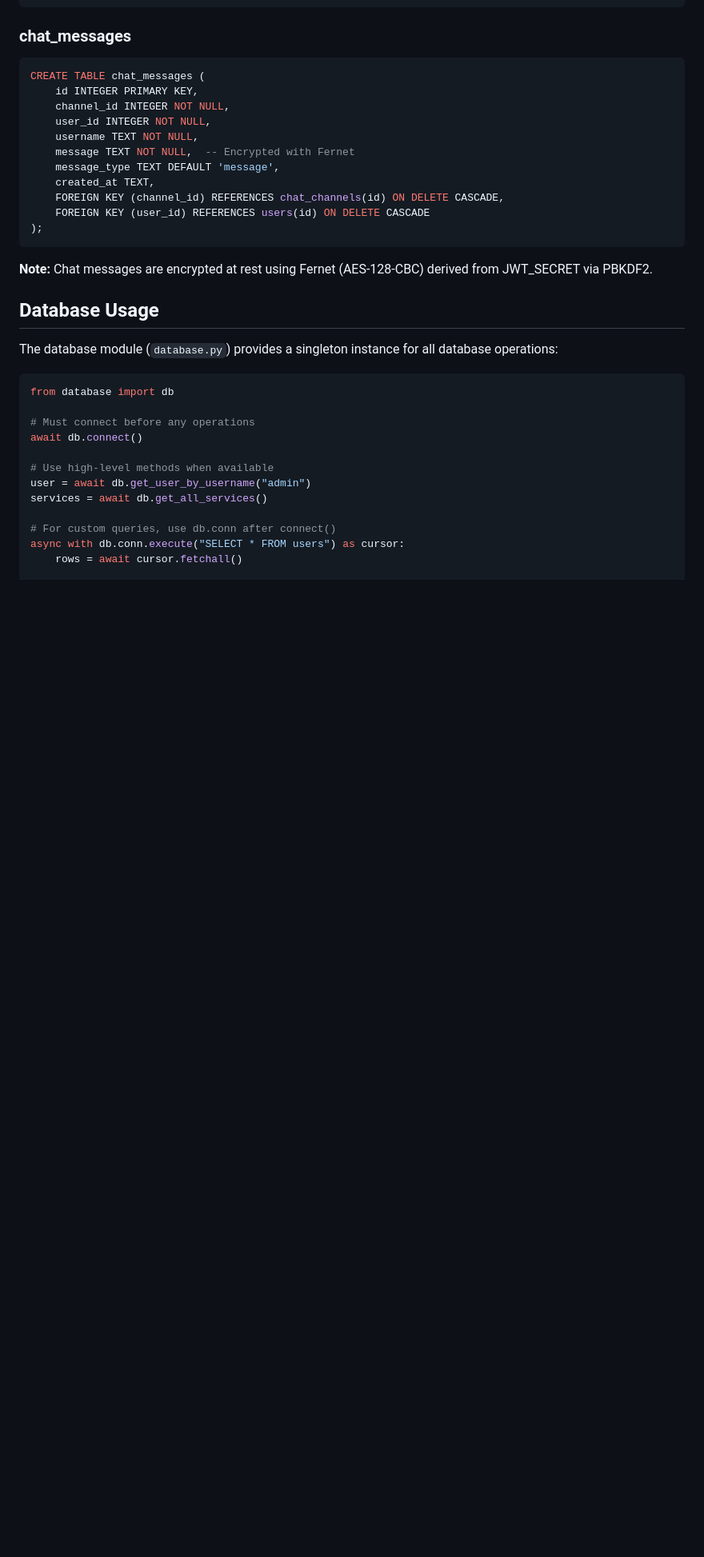
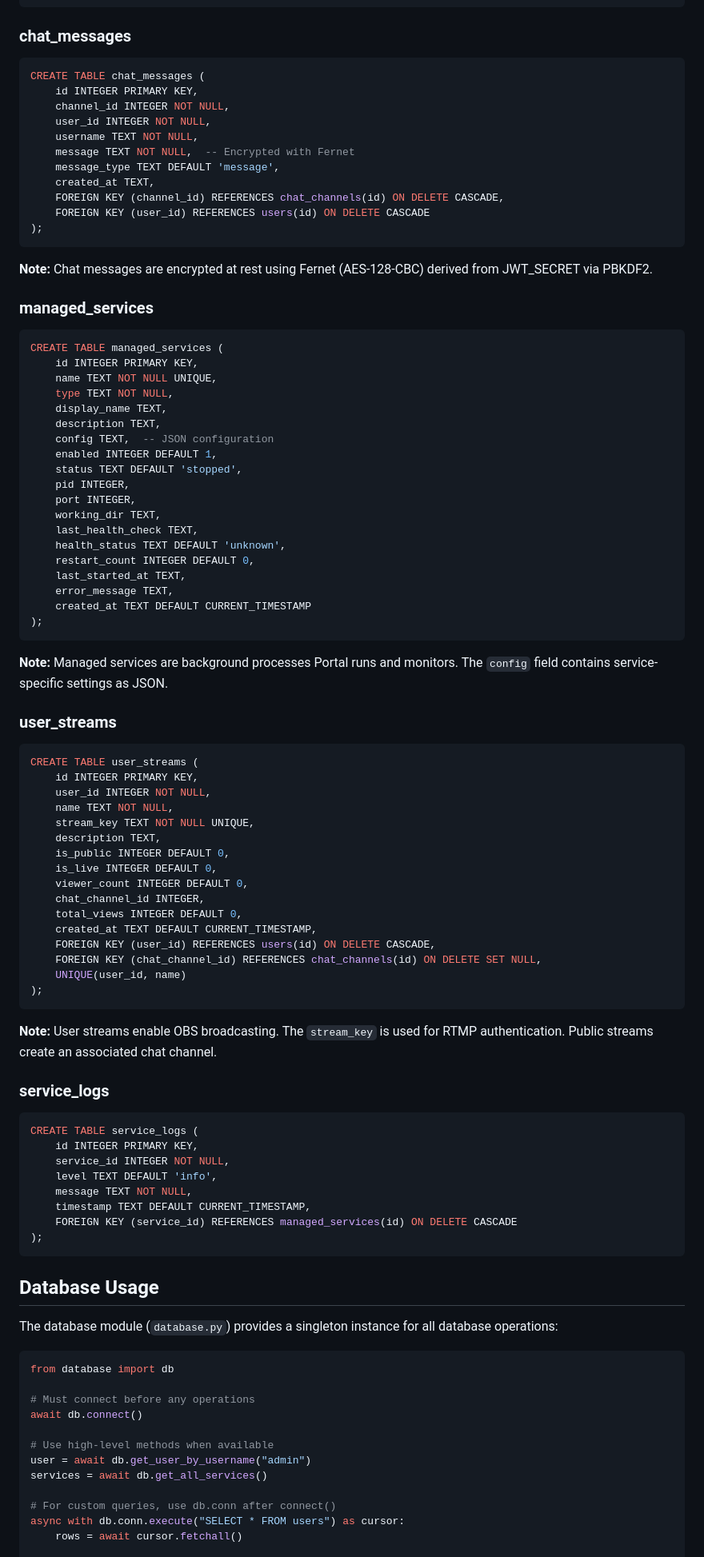
Before and after one commit to dustinm16/portal, a Markdown page: ARCHITECTURE.md, the part around one of its changes. Shown at 80% size. GitHub-like rendering; blank space fills up the shorter version.

````diff
--- a/ARCHITECTURE.md
+++ b/ARCHITECTURE.md
@@ -727,6 +800,65 @@ CREATE TABLE chat_messages (
 ```
 
 **Note:** Chat messages are encrypted at rest using Fernet (AES-128-CBC) derived from JWT_SECRET via PBKDF2.
+
+### managed_services
+```sql
+CREATE TABLE managed_services (
+    id INTEGER PRIMARY KEY,
+    name TEXT NOT NULL UNIQUE,
+    type TEXT NOT NULL,
+    display_name TEXT,
+    description TEXT,
+    config TEXT,  -- JSON configuration
+    enabled INTEGER DEFAULT 1,
+    status TEXT DEFAULT 'stopped',
+    pid INTEGER,
+    port INTEGER,
+    working_dir TEXT,
+    last_health_check TEXT,
+    health_status TEXT DEFAULT 'unknown',
+    restart_count INTEGER DEFAULT 0,
+    last_started_at TEXT,
+    error_message TEXT,
+    created_at TEXT DEFAULT CURRENT_TIMESTAMP
+);
+```
+
+**Note:** Managed services are background processes Portal runs and monitors. The `config` field contains service-specific settings as JSON.
+
+### user_streams
+```sql
+CREATE TABLE user_streams (
+    id INTEGER PRIMARY KEY,
+    user_id INTEGER NOT NULL,
+    name TEXT NOT NULL,
+    stream_key TEXT NOT NULL UNIQUE,
+    description TEXT,
+    is_public INTEGER DEFAULT 0,
+    is_live INTEGER DEFAULT 0,
+    viewer_count INTEGER DEFAULT 0,
+    chat_channel_id INTEGER,
+    total_views INTEGER DEFAULT 0,
+    created_at TEXT DEFAULT CURRENT_TIMESTAMP,
+    FOREIGN KEY (user_id) REFERENCES users(id) ON DELETE CASCADE,
+    FOREIGN KEY (chat_channel_id) REFERENCES chat_channels(id) ON DELETE SET NULL,
+    UNIQUE(user_id, name)
+);
+```
+
+**Note:** User streams enable OBS broadcasting. The `stream_key` is used for RTMP authentication. Public streams create an associated chat channel.
+
+### service_logs
+```sql
+CREATE TABLE service_logs (
+    id INTEGER PRIMARY KEY,
+    service_id INTEGER NOT NULL,
+    level TEXT DEFAULT 'info',
+    message TEXT NOT NULL,
+    timestamp TEXT DEFAULT CURRENT_TIMESTAMP,
+    FOREIGN KEY (service_id) REFERENCES managed_services(id) ON DELETE CASCADE
+);
+```
 
 ## Database Usage
 
````
Also changed, not shown: other parts of ARCHITECTURE.md (+80 -7 lines), docs/API.md (+38 -5 lines).
